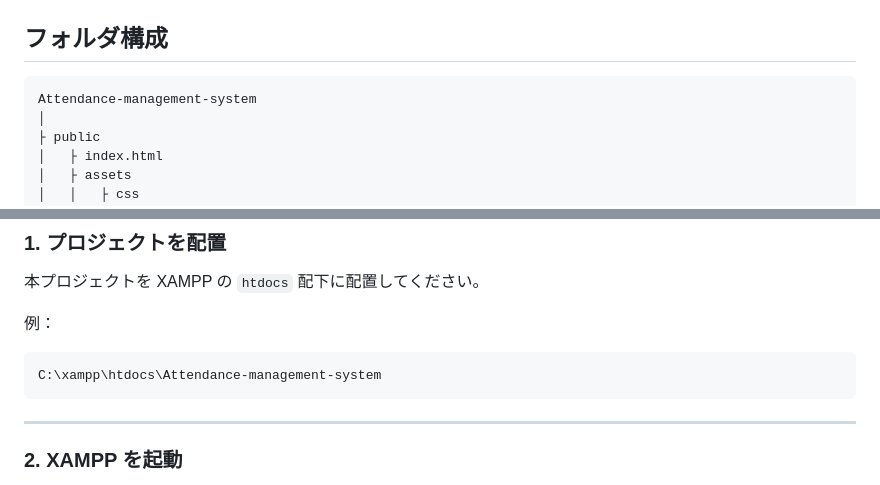
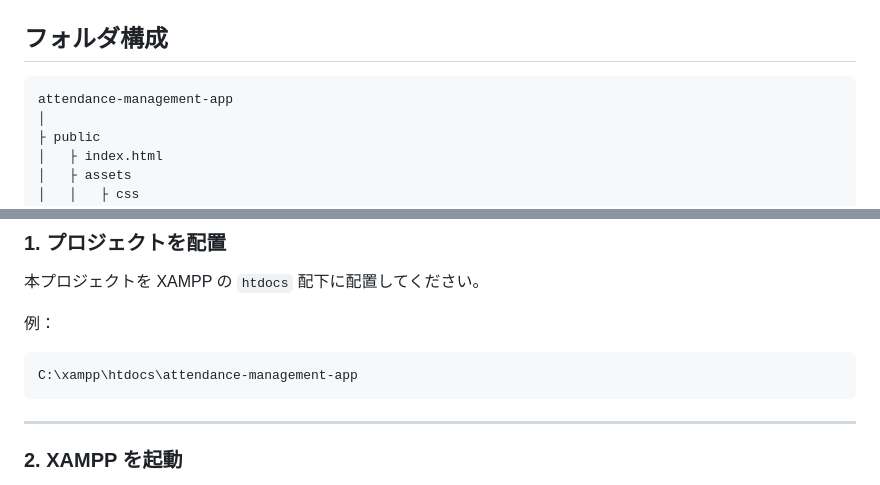
Before and after one commit to manlizhongben5-wq/attendance-management-app, a Markdown page: README.md, 2 parts joined by grey strips. GitHub-like rendering.

Commit message:
READMEのアプリ名を統一

````diff
--- a/README.md
+++ b/README.md
@@ -133,7 +133,7 @@
 ## フォルダ構成
 
 ```text
-Attendance-management-system
+attendance-management-app
 │
 ├ public
 │   ├ index.html
@@ -176,7 +176,7 @@ Attendance-management-system
 例：
 
 ```text
-C:\xampp\htdocs\Attendance-management-system
+C:\xampp\htdocs\attendance-management-app
 ```
 
 ---
````
